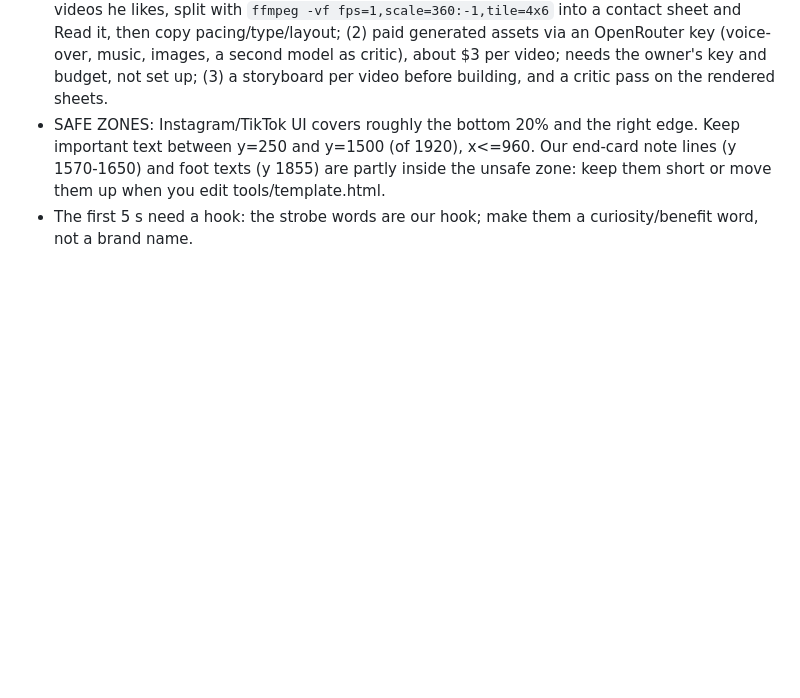
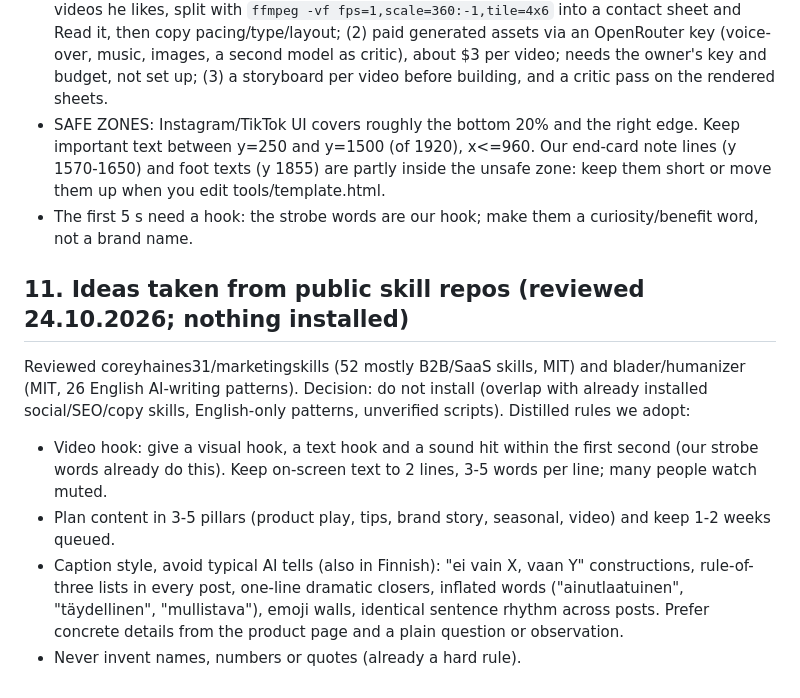
Before and after one commit to DmitriVlassenko/ads-content, a Markdown page: AGENTS.md, the part around the change. GitHub-like rendering; blank space fills up the shorter version.

Commit message:
Distilled rules from reviewed skill repos
Co-Authored-By: Claude Sonnet 5.5 <noreply@anthropic.com>
Claude-Session: https://claude.ai/code/session_01AMbEaMxysY3RujPweV4bNw

```diff
--- a/AGENTS.md
+++ b/AGENTS.md
@@ -77,3 +77,10 @@ music/catalog.json holds 40 CC0 tracks from OpenGameArt (73 MB), mostly game mus
 - Things others add that we do not have yet: (1) reference clips: ask the owner for example videos he likes, split with `ffmpeg -vf fps=1,scale=360:-1,tile=4x6` into a contact sheet and Read it, then copy pacing/type/layout; (2) paid generated assets via an OpenRouter key (voice-over, music, images, a second model as critic), about $3 per video; needs the owner's key and budget, not set up; (3) a storyboard per video before building, and a critic pass on the rendered sheets.
 - SAFE ZONES: Instagram/TikTok UI covers roughly the bottom 20% and the right edge. Keep important text between y=250 and y=1500 (of 1920), x<=960. Our end-card note lines (y 1570-1650) and foot texts (y 1855) are partly inside the unsafe zone: keep them short or move them up when you edit tools/template.html.
 - The first 5 s need a hook: the strobe words are our hook; make them a curiosity/benefit word, not a brand name.
+
+## 11. Ideas taken from public skill repos (reviewed 24.10.2026; nothing installed)
+Reviewed coreyhaines31/marketingskills (52 mostly B2B/SaaS skills, MIT) and blader/humanizer (MIT, 26 English AI-writing patterns). Decision: do not install (overlap with already installed social/SEO/copy skills, English-only patterns, unverified scripts). Distilled rules we adopt:
+- Video hook: give a visual hook, a text hook and a sound hit within the first second (our strobe words already do this). Keep on-screen text to 2 lines, 3-5 words per line; many people watch muted.
+- Plan content in 3-5 pillars (product play, tips, brand story, seasonal, video) and keep 1-2 weeks queued.
+- Caption style, avoid typical AI tells (also in Finnish): "ei vain X, vaan Y" constructions, rule-of-three lists in every post, one-line dramatic closers, inflated words ("ainutlaatuinen", "täydellinen", "mullistava"), emoji walls, identical sentence rhythm across posts. Prefer concrete details from the product page and a plain question or observation.
+- Never invent names, numbers or quotes (already a hard rule).
```
Also changed, not shown: CLAUDE.md (+7 -0 lines).
